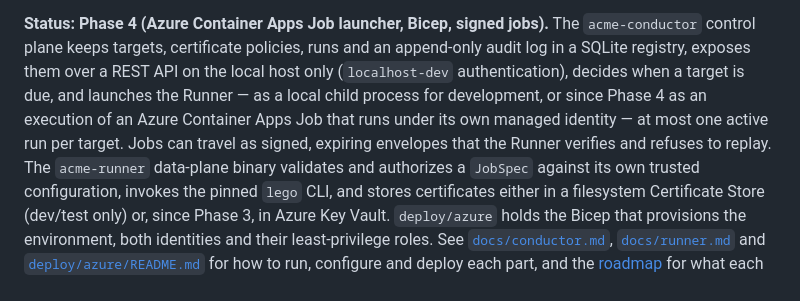
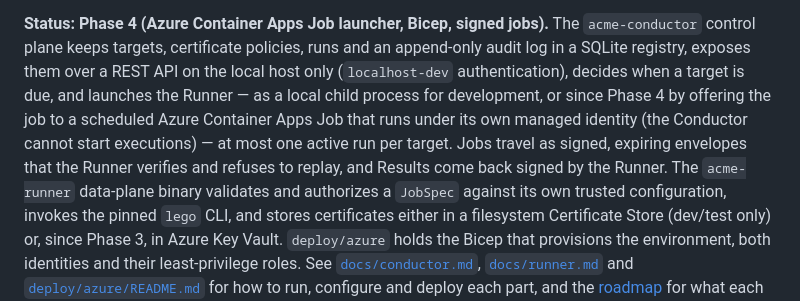
Before and after one commit to CITS-NUE/acme-conductor, a Markdown page: README.md, the part around the change. Rendered like a GitHub page.

Commit message:
README: describe the scheduled Runner Job and signed Results
Co-Authored-By: Claude Fable 5.1 <noreply@anthropic.com>
Claude-Session: https://claude.ai/code/session_013TqJ47tyUBKruqbPU7kJ69

```diff
--- a/README.md
+++ b/README.md
@@ -13,10 +13,12 @@ jobs).** The `acme-conductor` control plane keeps targets, certificate
 policies, runs and an append-only audit log in a SQLite registry, exposes
 them over a REST API on the local host only (`localhost-dev`
 authentication), decides when a target is due, and launches the Runner —
-as a local child process for development, or since Phase 4 as an
-execution of an Azure Container Apps Job that runs under its own managed
-identity — at most one active run per target. Jobs can travel as signed,
-expiring envelopes that the Runner verifies and refuses to replay. The
+as a local child process for development, or since Phase 4 by offering
+the job to a scheduled Azure Container Apps Job that runs under its own
+managed identity (the Conductor cannot start executions) — at most one
+active run per target. Jobs travel as signed, expiring envelopes that the
+Runner verifies and refuses to replay, and Results come back signed by
+the Runner. The
 `acme-runner` data-plane binary validates and authorizes a `JobSpec`
 against its own trusted configuration, invokes the pinned `lego` CLI, and
 stores certificates either in a filesystem Certificate Store (dev/test
```
